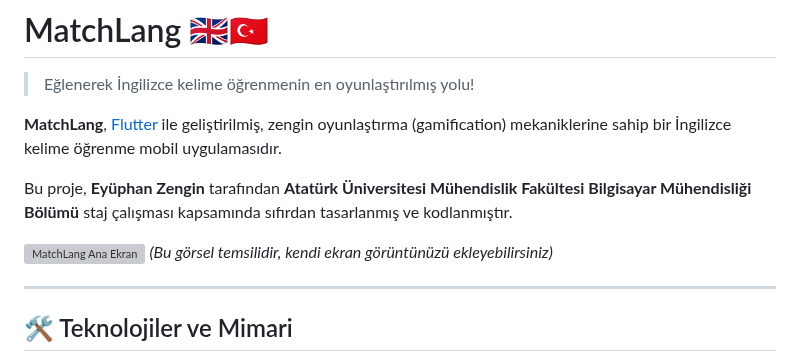
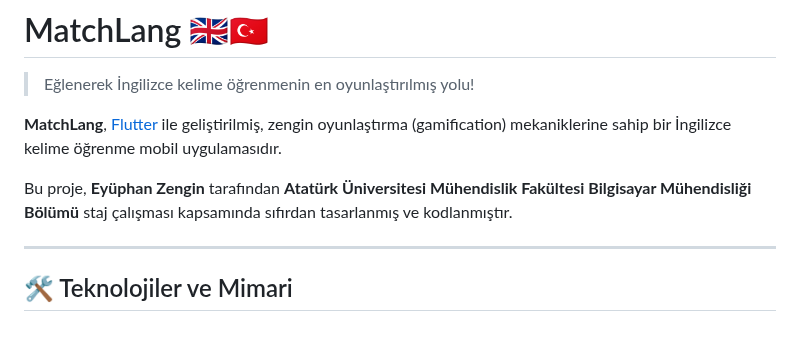
Before and after one commit to Eyuphan6129/MatchLang, a Markdown page: README.md, the part around the change. GitHub-like rendering; blank space fills up the shorter version; grey boxes are pictures that could not be loaded.

```diff
--- a/README.md
+++ b/README.md
@@ -6,8 +6,6 @@
 
 Bu proje, **Eyüphan Zengin** tarafından **Atatürk Üniversitesi Mühendislik Fakültesi Bilgisayar Mühendisliği Bölümü** staj çalışması kapsamında sıfırdan tasarlanmış ve kodlanmıştır.
 
-![MatchLang Ana Ekran](https://i.imgur.com/gY9Tqg8.png)
-*(Bu görsel temsilidir, kendi ekran görüntünüzü ekleyebilirsiniz)*
 
 ---
 
```
